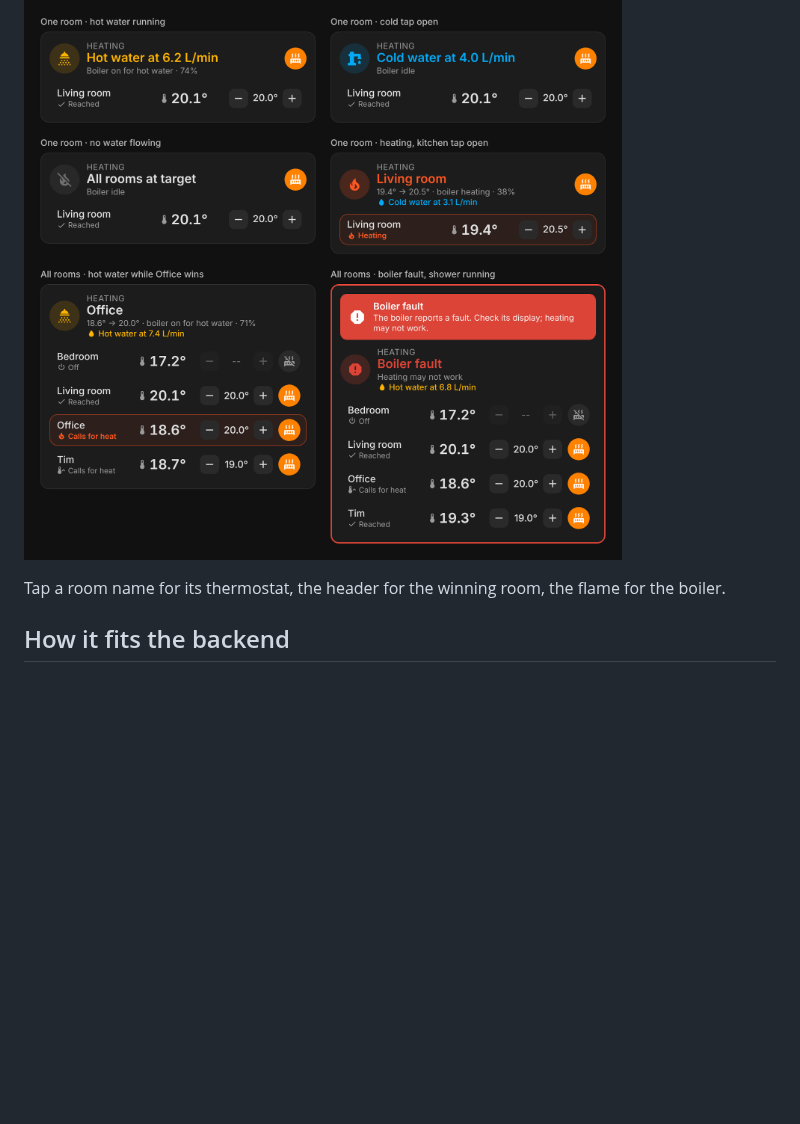
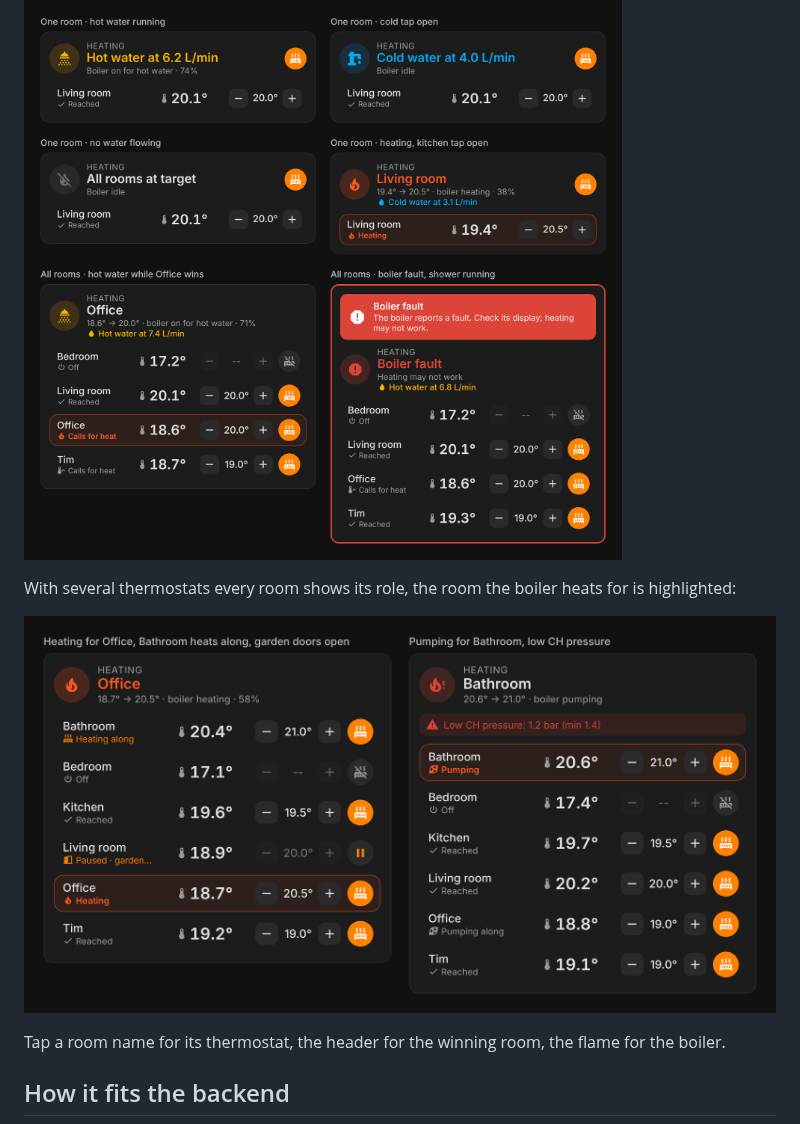
Before and after one commit to BarBaar44/Heating-Control-Card, a Markdown page: README.md, the part around the change. Drawn GitHub-style; pictures changed too: examples.png, multi-room.png (added); blank space fills up the shorter version.

```diff
--- a/README.md
+++ b/README.md
@@ -30,6 +30,10 @@ With a single room its Heat/Off button sits in the header, on the line with "All
 ### Examples
 
 ![Heating Control Card examples](https://raw.githubusercontent.com/BarBaar44/Heating-Control-Card/main/examples.png)
+
+With several thermostats every room shows its role, the room the boiler heats for is highlighted:
+
+![Heating Control Card with several rooms](https://raw.githubusercontent.com/BarBaar44/Heating-Control-Card/main/multi-room.png)
 
 Tap a room name for its thermostat, the header for the winning room, the flame for the boiler.
 
```
Also changed, not shown: CLAUDE.md (+1 -0 lines), 1 other file.
